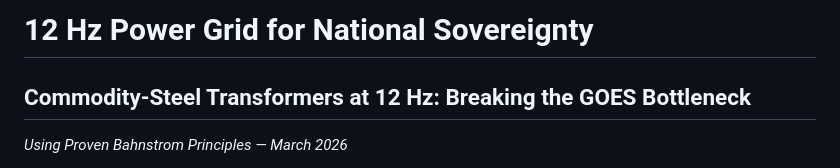
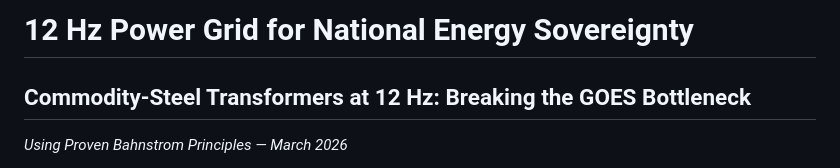
Before and after one commit to moebiusV/papers, a Markdown page: papers/12hz-power-grid/README.md, the part around the change. GitHub-like rendering.

```diff
--- a/papers/12hz-power-grid/README.md
+++ b/papers/12hz-power-grid/README.md
@@ -1,4 +1,4 @@
-# 12 Hz Power Grid for National Sovereignty
+# 12 Hz Power Grid for National Energy Sovereignty
 
 ## Commodity-Steel Transformers at 12 Hz: Breaking the GOES Bottleneck
 
```
Also changed, not shown: papers/entfesselt/README.md (+15 -12 lines).
